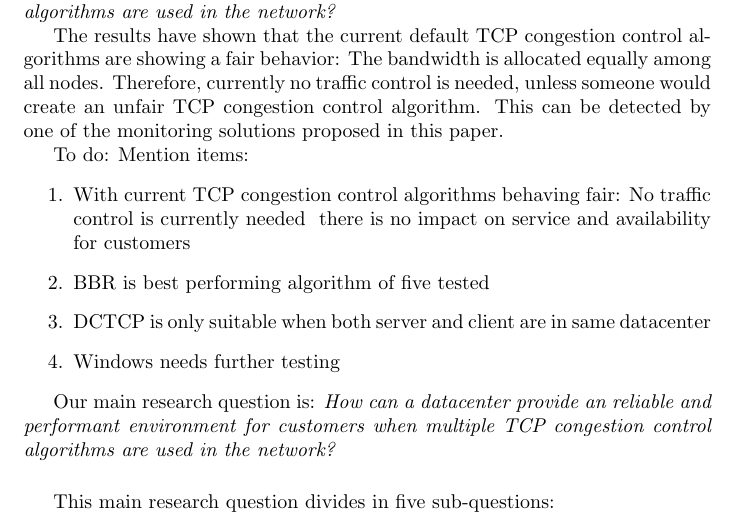
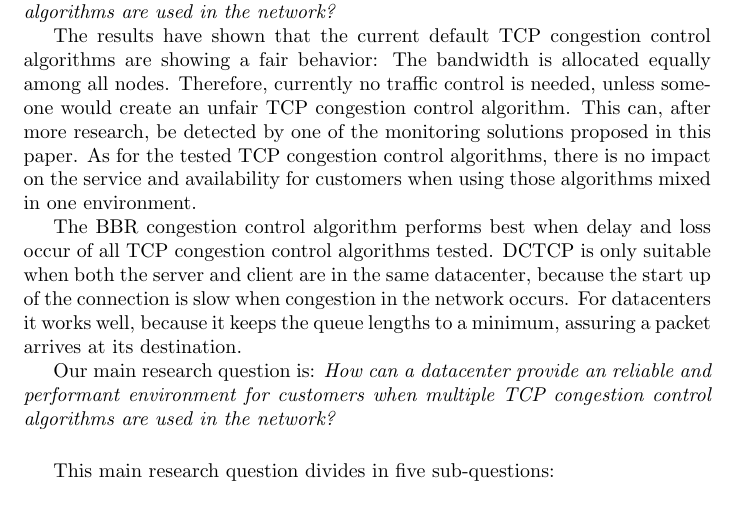
Before and after one commit to lgommans/lsproj, a LaTeX document (paper/paper.tex): part of page 13 of 15, cut so that both start at the same text. Compiled offline with pdfLaTeX.

Commit message:
Conclusion

```diff
--- a/paper/paper.tex
+++ b/paper/paper.tex
@@ -375,14 +375,9 @@ In this paper we have proposed a monitoring solution, which checks for the devia
 \section{Conclusion}\label{sec:conclusion}
 Our main research question is: {\it How can a datacenter provide a reliable and performant environment for customers when multiple TCP congestion control algorithms are used in the network?}
 
-The results have shown that the current default TCP congestion control algorithms are showing a fair behavior: The bandwidth is allocated equally among all nodes. Therefore, currently no traffic control is needed, unless someone would create an unfair TCP congestion control algorithm. This can be detected by one of the monitoring solutions proposed in this paper.
+The results have shown that the current default TCP congestion control algorithms are showing a fair behavior: The bandwidth is allocated equally among all nodes. Therefore, currently no traffic control is needed, unless someone would create an unfair TCP congestion control algorithm. This can, after more research, be detected by one of the monitoring solutions proposed in this paper. As for the tested TCP congestion control algorithms, there is no impact on the service and availability for customers when using those algorithms mixed in one environment.
 
-To do: Mention items:
-\begin{enumerate}
-	\item{With current TCP congestion control algorithms behaving fair: No traffic control is currently needed & there is no impact on service and availability for customers}
-	\item{BBR is best performing algorithm of five tested}
-	\item{DCTCP is only suitable when both server and client are in same datacenter}
-	\item{Windows needs further testing}
+The BBR congestion control algorithm performs best when delay and loss occur of all TCP congestion control algorithms tested. DCTCP is only suitable when both the server and client are in the same datacenter, because the start up of the connection is slow when congestion in the network occurs. For datacenters it works well, because it keeps the queue lengths to a minimum, assuring a packet arrives at its destination.
 \end{enumerate}
 
 
```
